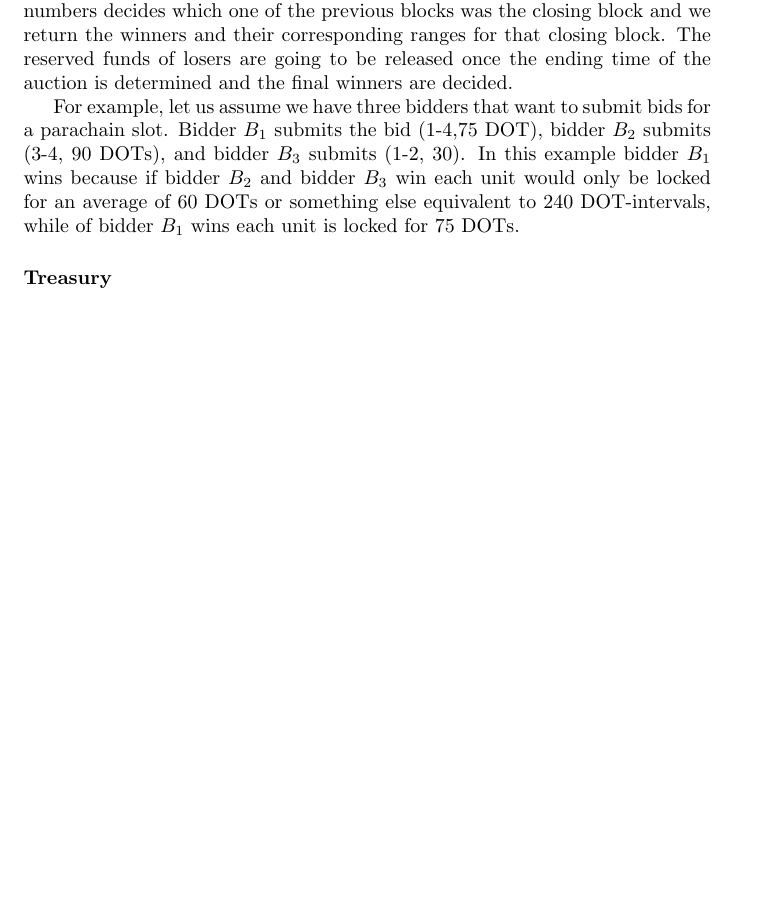
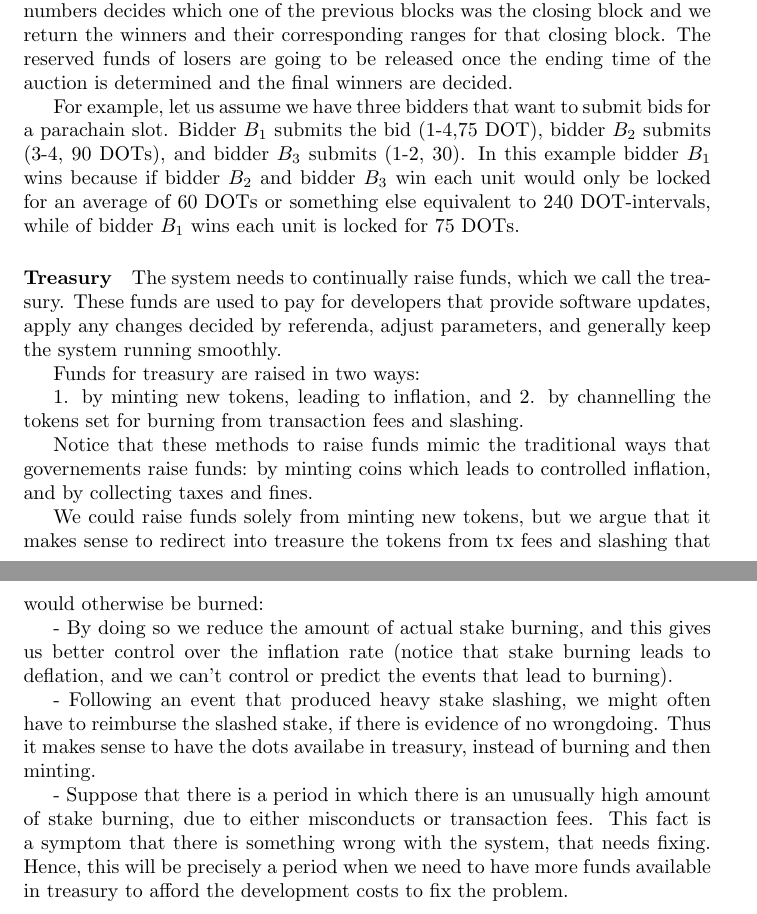
Before and after one commit to w3f/research, a LaTeX paper (docs/polkadot/Polkadot-OverviewPaper/main.tex, which reads docs/polkadot/Polkadot-OverviewPaper/governance.tex): part of page 13 of 18 before the commit and two parts of pages 13 and 14 of 19 after it, the two joined at a grey line, cut so that both start at the same text, the shorter picture padded with empty space. Compiled offline with pdfLaTeX.

Commit message:
Update governance.tex

```diff
--- a/docs/polkadot/Polkadot-OverviewPaper/governance.tex
+++ b/docs/polkadot/Polkadot-OverviewPaper/governance.tex
@@ -26,3 +26,20 @@ Bidder $B_1$ submits the bid (1-4,75 DOT), bidder $B_2$ submits (3-4, 90 DOTs),
 In this example bidder $B_1$ wins because if bidder $B_2$ and bidder $B_3$ win each unit would only be locked for an average of 60 DOTs or something else equivalent to 240 DOT-intervals, while of bidder $B_1$ wins each unit is locked for 75 DOTs.
 
  \paragraph{Treasury}
+
+ The system needs to continually raise funds, which we call the treasury. These funds are used to pay for developers that provide software updates, apply any changes decided by referenda, adjust parameters, and generally keep the system running smoothly.
+
+ Funds for treasury are raised in two ways:
+
+ 1.   by minting new tokens, leading to inflation, and
+ 2.   by channelling the tokens set for burning from transaction fees and slashing.
+
+ Notice that these methods to raise funds mimic the traditional ways that governements raise funds: by minting coins which leads to controlled inflation, and by collecting taxes and fines.
+
+ We could raise funds solely from minting new tokens, but we argue that it makes sense to redirect into treasure the tokens from tx fees and slashing that would otherwise be burned:
+
+ - By doing so we reduce the amount of actual stake burning, and this gives us better control over the inflation rate (notice that stake burning leads to deflation, and we can’t control or predict the events that lead to burning).
+
+ - Following an event that produced heavy stake slashing, we might often have to reimburse the slashed stake, if there is evidence of no wrongdoing. Thus it makes sense to have the dots availabe in treasury, instead of burning and then minting.
+
+ - Suppose that there is a period in which there is an unusually high amount of stake burning, due to either misconducts or transaction fees. This fact is a symptom that there is something wrong with the system, that needs fixing. Hence, this will be precisely a period when we need to have more funds available in treasury to afford the development costs to fix the problem.
```
